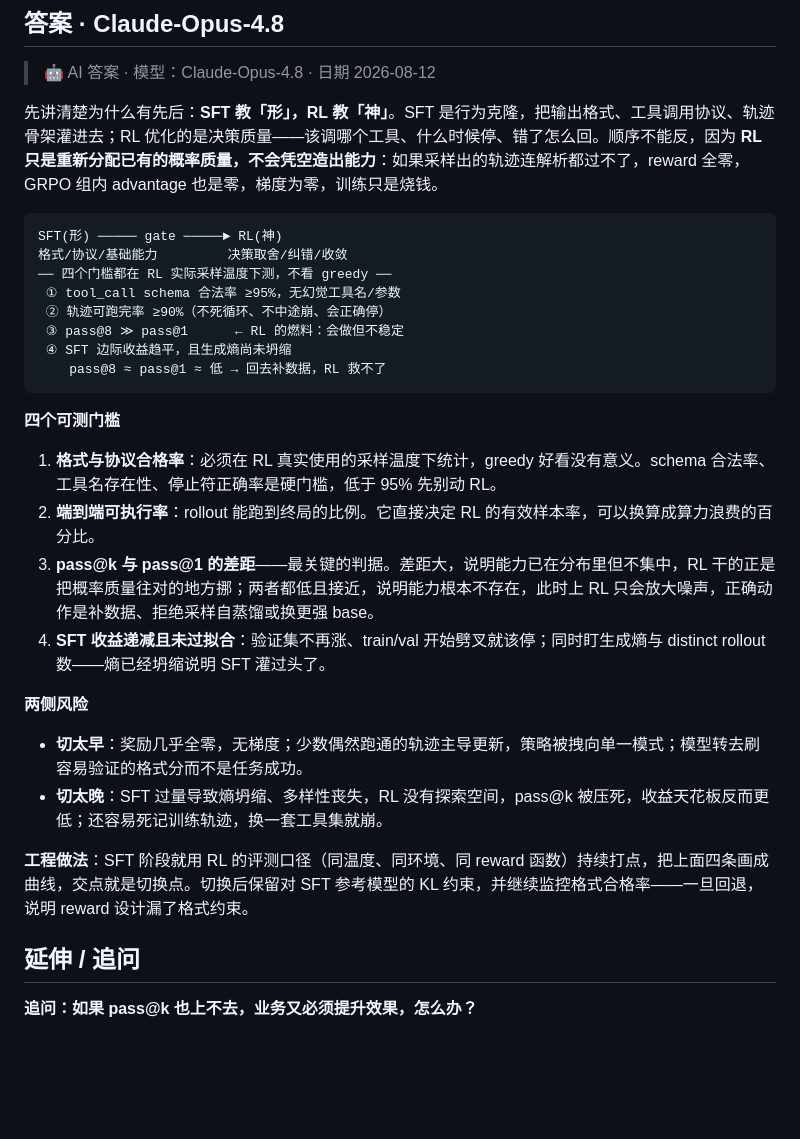
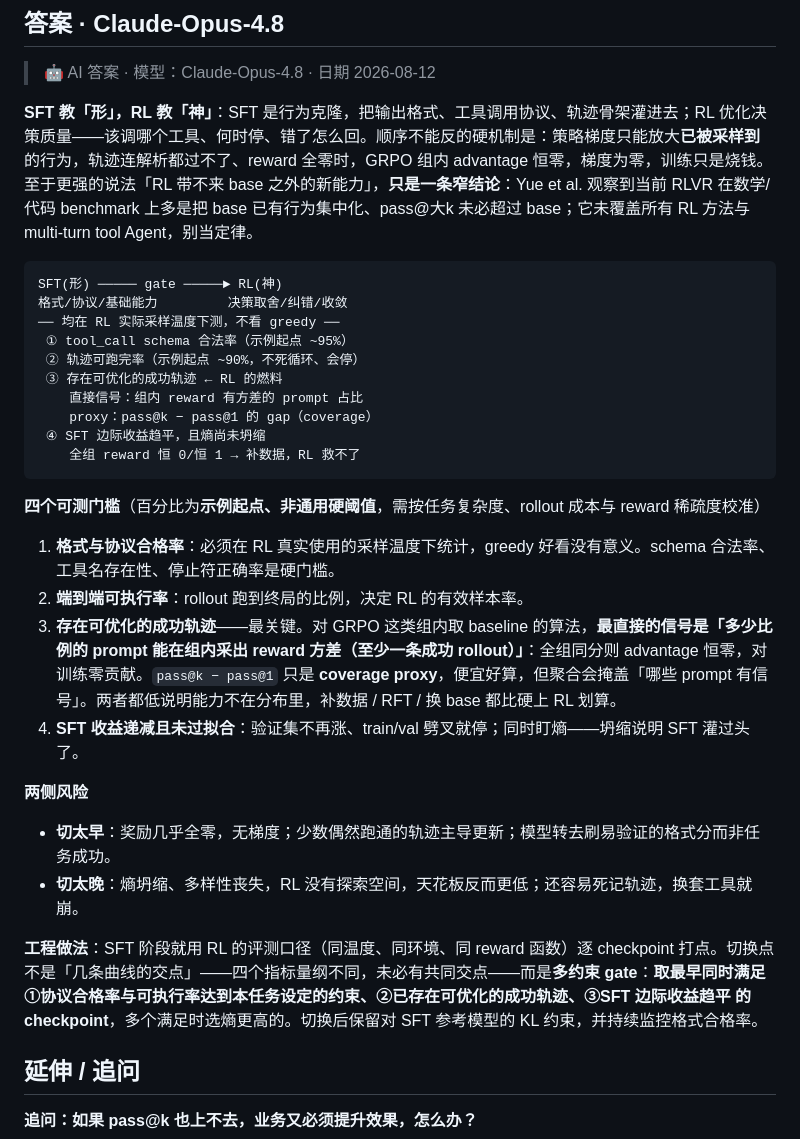
Before and after one commit to luyao618/Agent-Interview-CheatSheet, a Markdown page: questions/llm-0005-agent-training-sft-to-rl-switch.md, the part around the change. Drawn GitHub-style; blank space fills up the shorter version.

Commit message:
docs: address review on llm-0005 (scope RLVR claim, calibrate thresholds, multi-constraint gate) [YAO-334]
Co-Authored-By: Claude <noreply@anthropic.com>
Co-authored-by: multica-agent <github@multica.ai>

````diff
--- a/questions/llm-0005-agent-training-sft-to-rl-switch.md
+++ b/questions/llm-0005-agent-training-sft-to-rl-switch.md
@@ -25,32 +25,34 @@ answers:
 
 > 🤖 AI 答案 · 模型：Claude-Opus-4.8 · 日期 2026-08-12
 
-先讲清楚为什么有先后：**SFT 教「形」，RL 教「神」**。SFT 是行为克隆，把输出格式、工具调用协议、轨迹骨架灌进去；RL 优化的是决策质量——该调哪个工具、什么时候停、错了怎么回。顺序不能反，因为 **RL 只是重新分配已有的概率质量，不会凭空造出能力**：如果采样出的轨迹连解析都过不了，reward 全零，GRPO 组内 advantage 也是零，梯度为零，训练只是烧钱。
+**SFT 教「形」，RL 教「神」**：SFT 是行为克隆，把输出格式、工具调用协议、轨迹骨架灌进去；RL 优化决策质量——该调哪个工具、何时停、错了怎么回。顺序不能反的硬机制是：策略梯度只能放大**已被采样到**的行为，轨迹连解析都过不了、reward 全零时，GRPO 组内 advantage 恒零，梯度为零，训练只是烧钱。至于更强的说法「RL 带不来 base 之外的新能力」，**只是一条窄结论**：Yue et al. 观察到当前 RLVR 在数学/代码 benchmark 上多是把 base 已有行为集中化、pass@大k 未必超过 base；它未覆盖所有 RL 方法与 multi-turn tool Agent，别当定律。
 
 ```
 SFT(形) ───── gate ─────► RL(神)
 格式/协议/基础能力         决策取舍/纠错/收敛
-── 四个门槛都在 RL 实际采样温度下测，不看 greedy ──
- ① tool_call schema 合法率 ≥95%，无幻觉工具名/参数
- ② 轨迹可跑完率 ≥90%（不死循环、不中途崩、会正确停）
- ③ pass@8 ≫ pass@1      ← RL 的燃料：会做但不稳定
- ④ SFT 边际收益趋平，且生成熵尚未坍缩
-    pass@8 ≈ pass@1 ≈ 低 → 回去补数据，RL 救不了
+── 均在 RL 实际采样温度下测，不看 greedy ──
+ ① tool_call schema 合法率（示例起点 ~95%）
+ ② 轨迹可跑完率（示例起点 ~90%，不死循环、会停）
+ ③ 存在可优化的成功轨迹 ← RL 的燃料
+    直接信号：组内 reward 有方差的 prompt 占比
+    proxy：pass@k − pass@1 的 gap（coverage）
+ ④ SFT 边际收益趋平，且熵尚未坍缩
+    全组 reward 恒 0/恒 1 → 补数据，RL 救不了
 ```
 
-**四个可测门槛**
+**四个可测门槛**（百分比为**示例起点、非通用硬阈值**，需按任务复杂度、rollout 成本与 reward 稀疏度校准）
 
-1. **格式与协议合格率**：必须在 RL 真实使用的采样温度下统计，greedy 好看没有意义。schema 合法率、工具名存在性、停止符正确率是硬门槛，低于 95% 先别动 RL。
-2. **端到端可执行率**：rollout 能跑到终局的比例。它直接决定 RL 的有效样本率，可以换算成算力浪费的百分比。
-3. **pass@k 与 pass@1 的差距**——最关键的判据。差距大，说明能力已在分布里但不集中，RL 干的正是把概率质量往对的地方挪；两者都低且接近，说明能力根本不存在，此时上 RL 只会放大噪声，正确动作是补数据、拒绝采样自蒸馏或换更强 base。
-4. **SFT 收益递减且未过拟合**：验证集不再涨、train/val 开始劈叉就该停；同时盯生成熵与 distinct rollout 数——熵已经坍缩说明 SFT 灌过头了。
+1. **格式与协议合格率**：必须在 RL 真实使用的采样温度下统计，greedy 好看没有意义。schema 合法率、工具名存在性、停止符正确率是硬门槛。
+2. **端到端可执行率**：rollout 跑到终局的比例，决定 RL 的有效样本率。
+3. **存在可优化的成功轨迹**——最关键。对 GRPO 这类组内取 baseline 的算法，**最直接的信号是「多少比例的 prompt 能在组内采出 reward 方差（至少一条成功 rollout）」**：全组同分则 advantage 恒零，对训练零贡献。`pass@k − pass@1` 只是 **coverage proxy**，便宜好算，但聚合会掩盖「哪些 prompt 有信号」。两者都低说明能力不在分布里，补数据 / RFT / 换 base 都比硬上 RL 划算。
+4. **SFT 收益递减且未过拟合**：验证集不再涨、train/val 劈叉就停；同时盯熵——坍缩说明 SFT 灌过头了。
 
 **两侧风险**
 
-- **切太早**：奖励几乎全零，无梯度；少数偶然跑通的轨迹主导更新，策略被拽向单一模式；模型转去刷容易验证的格式分而不是任务成功。
-- **切太晚**：SFT 过量导致熵坍缩、多样性丧失，RL 没有探索空间，pass@k 被压死，收益天花板反而更低；还容易死记训练轨迹，换一套工具集就崩。
+- **切太早**：奖励几乎全零，无梯度；少数偶然跑通的轨迹主导更新；模型转去刷易验证的格式分而非任务成功。
+- **切太晚**：熵坍缩、多样性丧失，RL 没有探索空间，天花板反而更低；还容易死记轨迹，换套工具就崩。
 
-**工程做法**：SFT 阶段就用 RL 的评测口径（同温度、同环境、同 reward 函数）持续打点，把上面四条画成曲线，交点就是切换点。切换后保留对 SFT 参考模型的 KL 约束，并继续监控格式合格率——一旦回退，说明 reward 设计漏了格式约束。
+**工程做法**：SFT 阶段就用 RL 的评测口径（同温度、同环境、同 reward 函数）逐 checkpoint 打点。切换点不是「几条曲线的交点」——四个指标量纲不同，未必有共同交点——而是**多约束 gate**：**取最早同时满足 ①协议合格率与可执行率达到本任务设定的约束、②已存在可优化的成功轨迹、③SFT 边际收益趋平 的 checkpoint**，多个满足时选熵更高的。切换后保留对 SFT 参考模型的 KL 约束，并持续监控格式合格率。
 
 ## 延伸 / 追问
 
````
